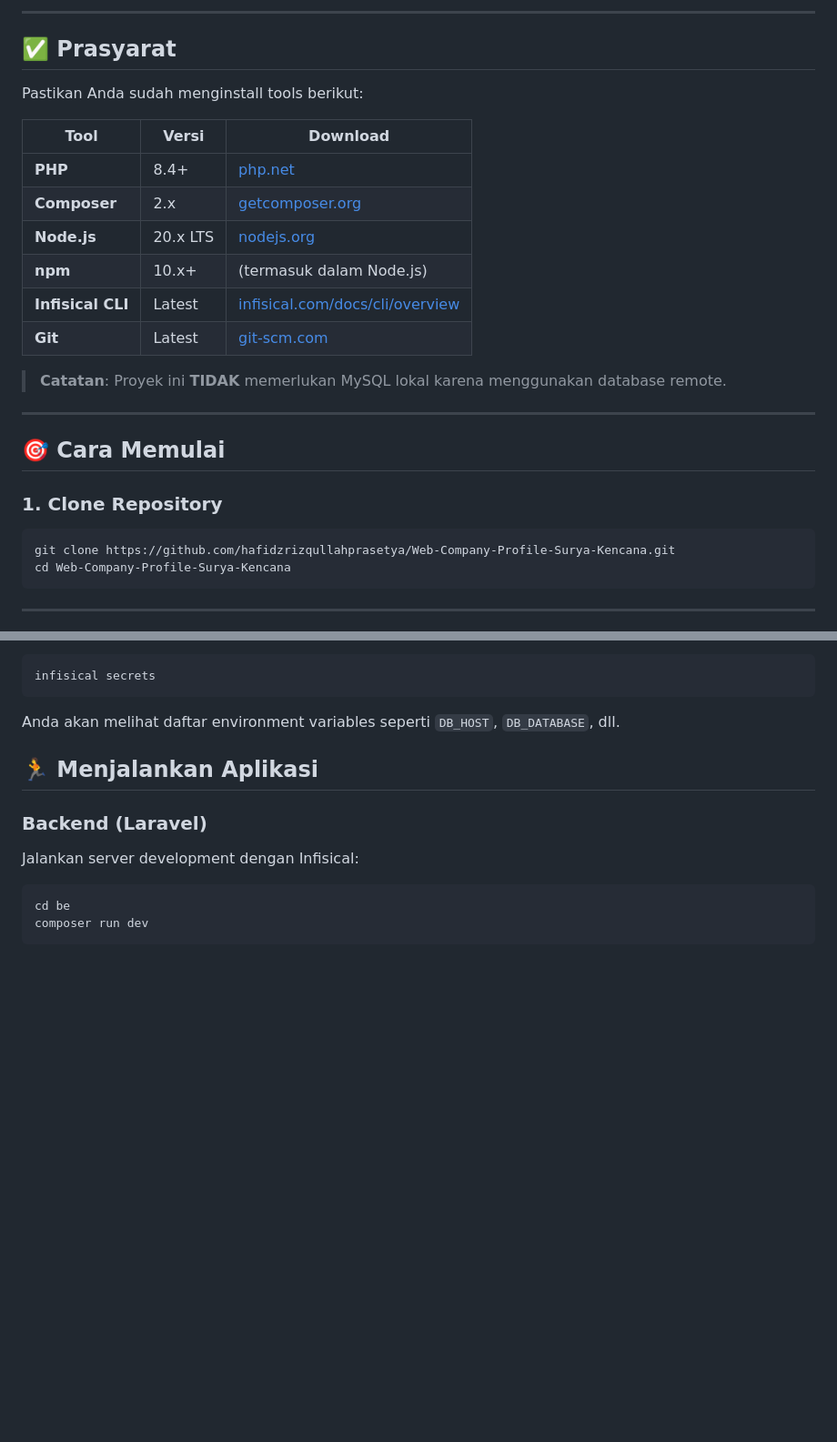
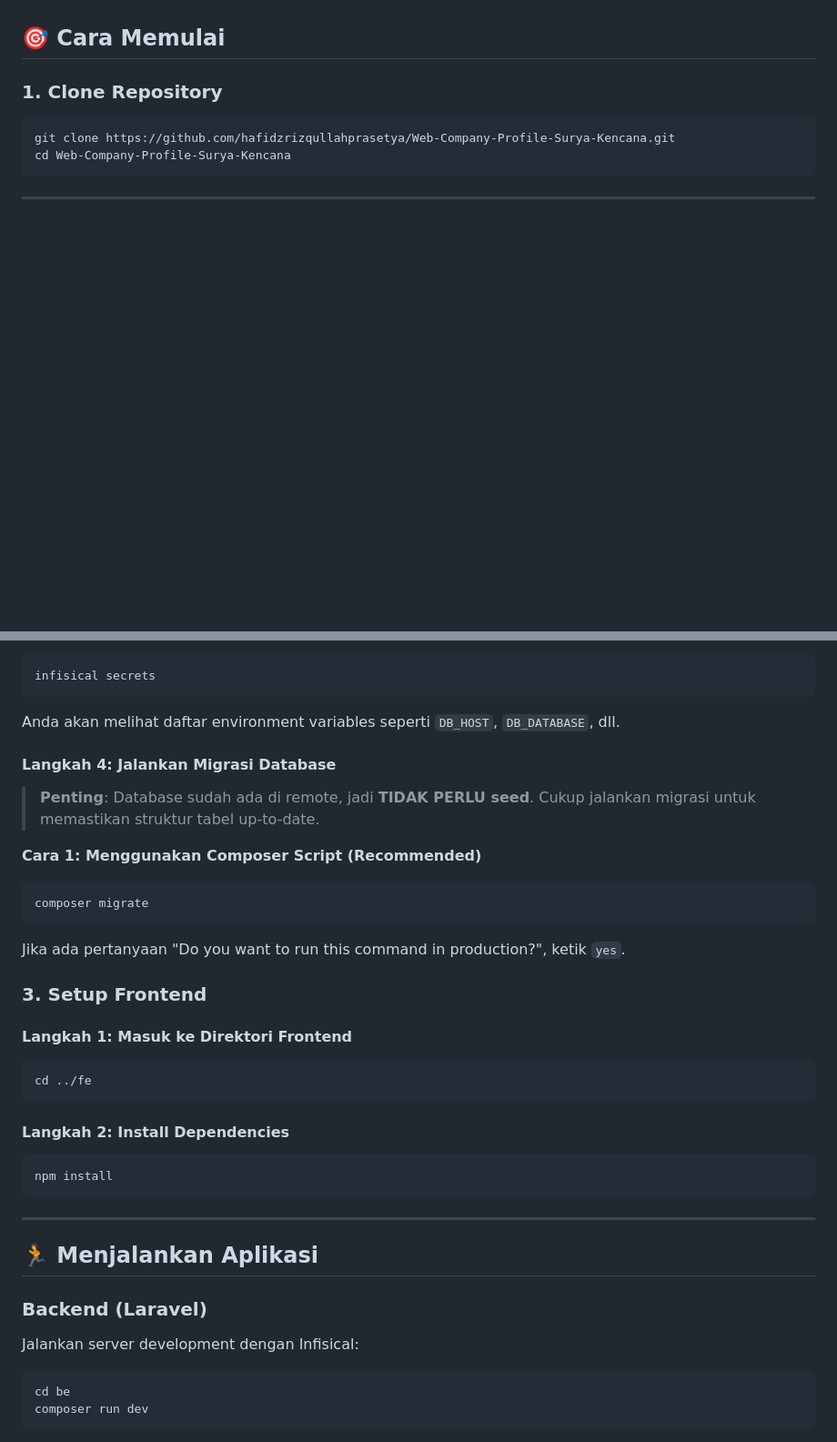
Before and after one commit to hafidzrizqullahprasetya/Web-Company-Profile-Surya-Kencana, a Markdown page: README.md, 2 parts joined by grey strips. Shown at 91% size. Drawn GitHub-style; blank space fills up the shorter version.

Commit message:
docs: Perbaiki struktur README - tambah npm install & composer migrate

````diff
--- a/README.md
+++ b/README.md
@@ -80,21 +14,3 @@ Web-Company-Profile-Surya-Kencana/
----
-
-## ✅ Prasyarat
-
-Pastikan Anda sudah menginstall tools berikut:
-
-| Tool | Versi | Download |
-|------|---------|----------|
-| **PHP** | 8.4+ | [php.net](https://www.php.net/downloads) |
-| **Composer** | 2.x | [getcomposer.org](https://getcomposer.org) |
-| **Node.js** | 20.x LTS | [nodejs.org](https://nodejs.org) |
-| **npm** | 10.x+ | (termasuk dalam Node.js) |
-| **Infisical CLI** | Latest | [infisical.com/docs/cli/overview](https://infisical.com/docs/cli/overview) |
-| **Git** | Latest | [git-scm.com](https://git-scm.com) |
-
-> **Catatan**: Proyek ini **TIDAK** memerlukan MySQL lokal karena menggunakan database remote.
-
----
 
 ## 🎯 Cara Memulai
 
@@ -141,6 +57,30 @@ infisical secrets
 ```
 
 Anda akan melihat daftar environment variables seperti `DB_HOST`, `DB_DATABASE`, dll.
+
+#### Langkah 4: Jalankan Migrasi Database
+
+> **Penting**: Database sudah ada di remote, jadi **TIDAK PERLU seed**. Cukup jalankan migrasi untuk memastikan struktur tabel up-to-date.
+
+**Cara 1: Menggunakan Composer Script (Recommended)**
+```bash
+composer migrate
+```
+Jika ada pertanyaan "Do you want to run this command in production?", ketik `yes`.
+
+### 3. Setup Frontend
+
+#### Langkah 1: Masuk ke Direktori Frontend
+```bash
+cd ../fe
+```
+
+#### Langkah 2: Install Dependencies
+```bash
+npm install
+```
+
+---
 
 ## 🏃 Menjalankan Aplikasi
 
````
Also changed, not shown: other parts of README.md (+9 -70 lines).
